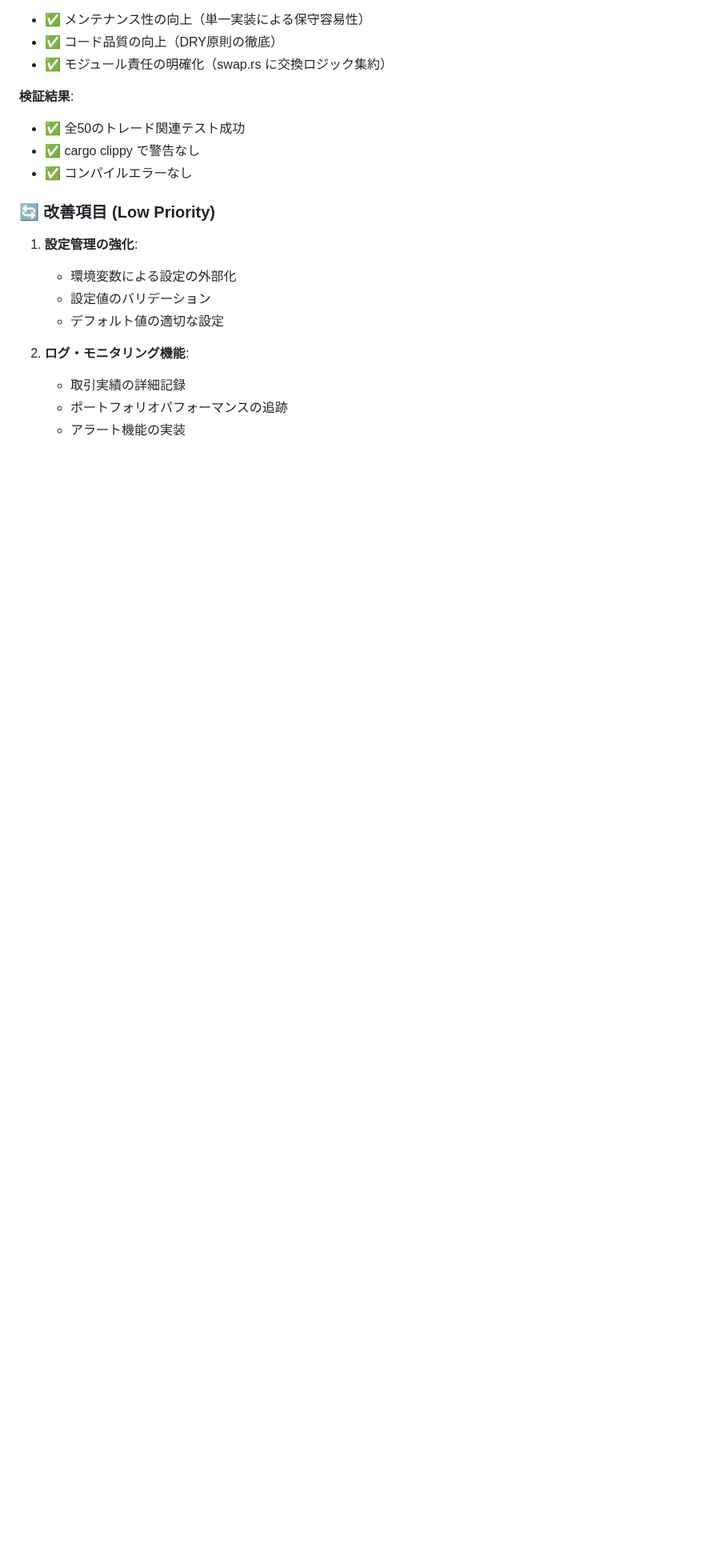
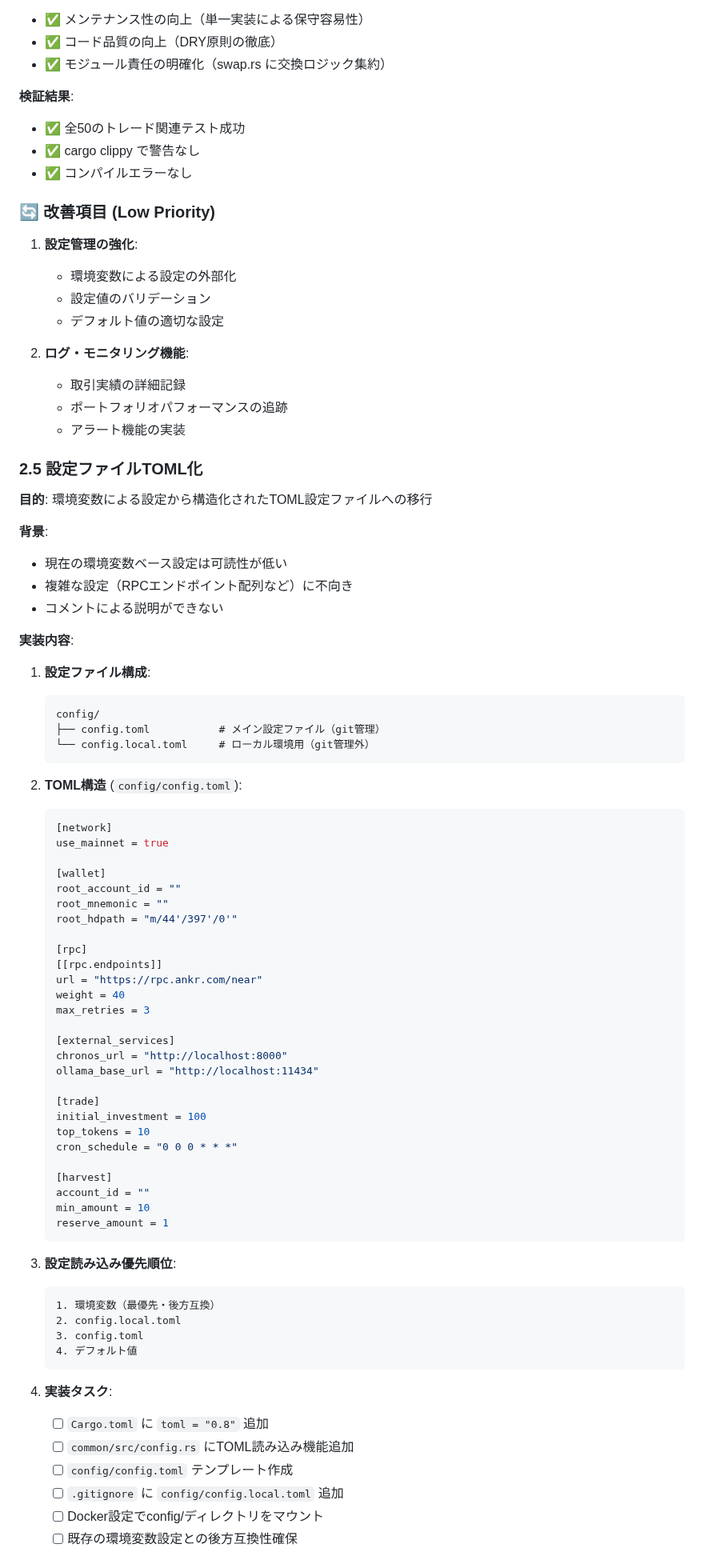
Before and after one commit to fathens/zaciraci, a Markdown page: diagram/trade/plan.md, the part around one of its changes. Shown at 80% size. Rendered like a GitHub page; blank space fills up the shorter version.

````diff
--- a/diagram/trade/plan.md
+++ b/diagram/trade/plan.md
@@ -379,3 +381,69 @@ Phase 1 の決定アルゴリズムを使用 - **実装済み**
    - 取引実績の詳細記録
    - ポートフォリオパフォーマンスの追跡
    - アラート機能の実装
+
+### 2.5 設定ファイルTOML化
+
+**目的**: 環境変数による設定から構造化されたTOML設定ファイルへの移行
+
+**背景**:
+- 現在の環境変数ベース設定は可読性が低い
+- 複雑な設定（RPCエンドポイント配列など）に不向き
+- コメントによる説明ができない
+
+**実装内容**:
+
+1. **設定ファイル構成**:
+   ```
+   config/
+   ├── config.toml           # メイン設定ファイル（git管理）
+   └── config.local.toml     # ローカル環境用（git管理外）
+   ```
+
+2. **TOML構造** (`config/config.toml`):
+   ```toml
+   [network]
+   use_mainnet = true
+
+   [wallet]
+   root_account_id = ""
+   root_mnemonic = ""
+   root_hdpath = "m/44'/397'/0'"
+
+   [rpc]
+   [[rpc.endpoints]]
+   url = "https://rpc.ankr.com/near"
+   weight = 40
+   max_retries = 3
+
+   [external_services]
+   chronos_url = "http://localhost:8000"
+   ollama_base_url = "http://localhost:11434"
+
+   [trade]
+   initial_investment = 100
+   top_tokens = 10
+   cron_schedule = "0 0 0 * * *"
+
+   [harvest]
+   account_id = ""
+   min_amount = 10
+   reserve_amount = 1
+   ```
+
+3. **設定読み込み優先順位**:
+   ```
+   1. 環境変数（最優先・後方互換）
+   2. config.local.toml
+   3. config.toml
+   4. デフォルト値
+   ```
+
+4. **実装タスク**:
+   - [ ] `Cargo.toml` に `toml = "0.8"` 追加
+   - [ ] `common/src/config.rs` にTOML読み込み機能追加
+   - [ ] `config/config.toml` テンプレート作成
+   - [ ] `.gitignore` に `config/config.local.toml` 追加
+   - [ ] Docker設定でconfig/ディレクトリをマウント
+   - [ ] 既存の環境変数設定との後方互換性確保
+
````
Also changed, not shown: other parts of diagram/trade/plan.md (+28 -3 lines), diagram/roundrobin.md (+2 -14 lines).
